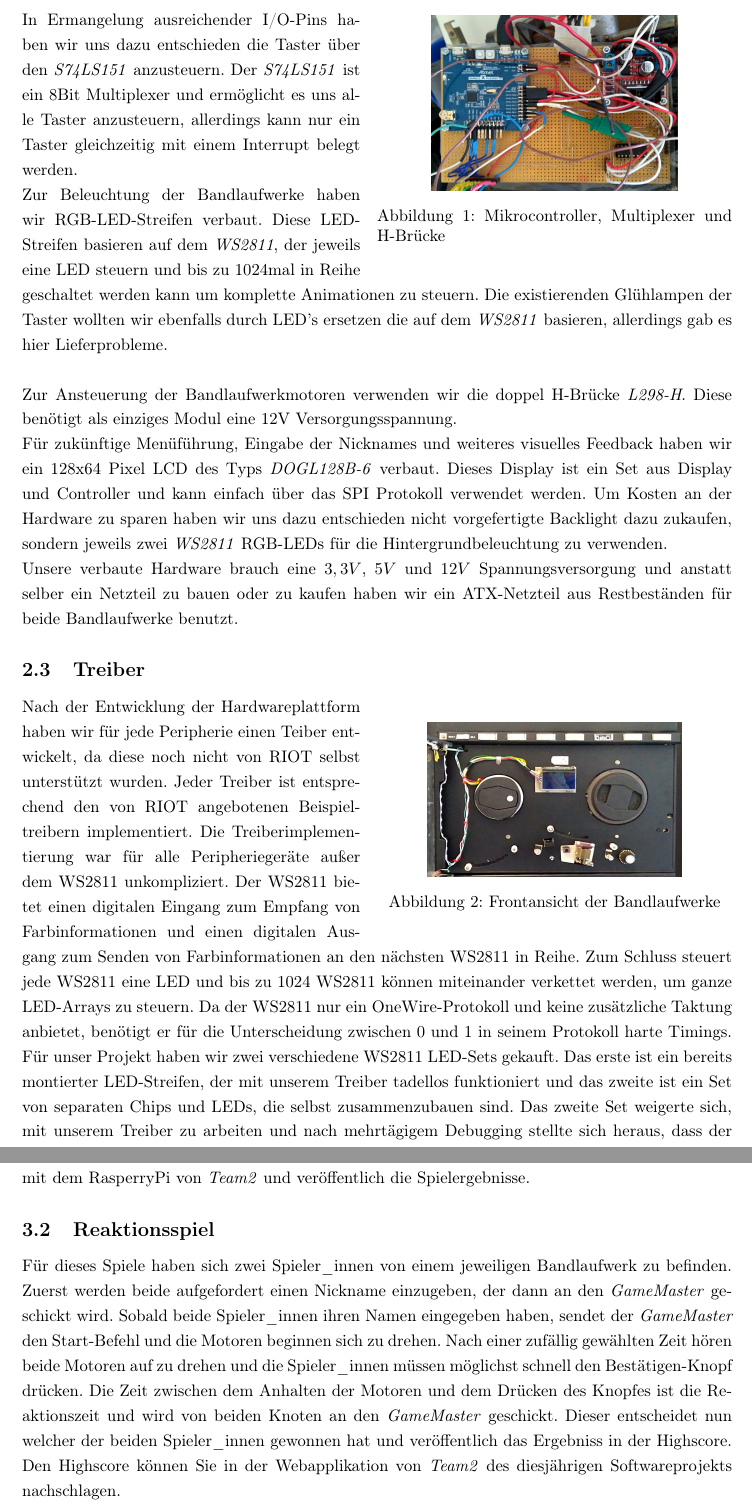
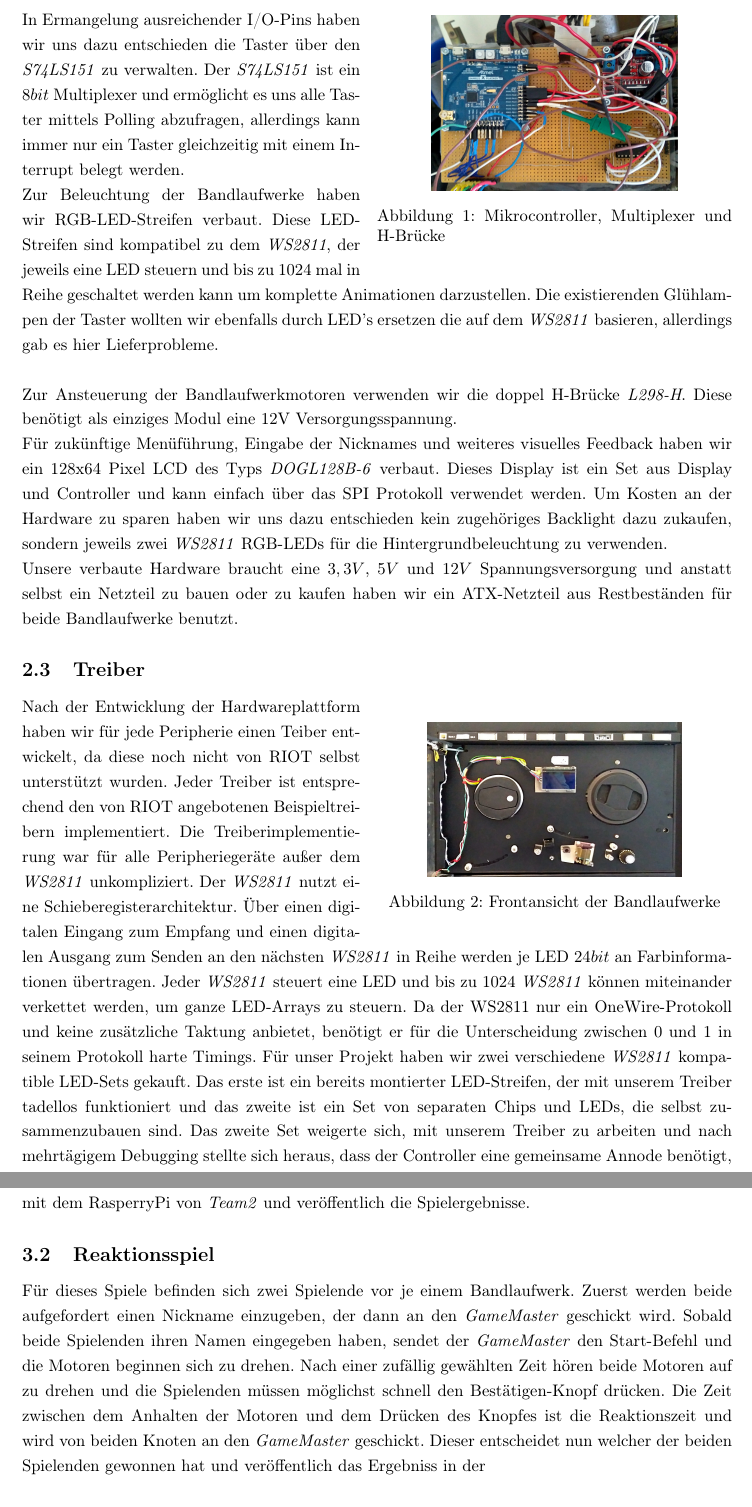
Before and after one commit to fu-inet-swp17/team1, a LaTeX CV (res/slides/report.tex): two parts of pages 2 and 3 of 5, joined at a grey line, cut so that both start at the same text. Compiled offline with pdfLaTeX.

Commit message:
doc: report fix typos, grammar, gender

```diff
--- a/res/slides/report.tex
+++ b/res/slides/report.tex
@@ -82,16 +81,17 @@
       \includegraphics[scale=0.05]{Platine.jpg}
       \captionof{figure}{Mikrocontroller, Multiplexer und H-Br"ucke}
     \end{wrapfigure}
-    In Ermangelung ausreichender I/O-Pins haben wir uns dazu entschieden die Taster
-    "uber den \textit{S74LS151} anzusteuern. Der \textit{S74LS151} ist ein 8Bit
-    Multiplexer und erm"oglicht es uns alle Taster anzusteuern, allerdings kann
-    nur ein Taster gleichzeitig mit einem Interrupt belegt werden.\\
-    Zur Beleuchtung der Bandlaufwerke haben wir RGB-LED-Streifen verbaut. Diese
-    LED-Streifen basieren auf dem \textit{WS2811}, der jeweils eine LED steuern
-    und bis zu 1024mal in Reihe geschaltet werden kann um komplette
-    Animationen zu steuern. Die existierenden Gl"uhlampen der Taster wollten
-    wir ebenfalls durch LED's ersetzen die auf dem \textit{WS2811} basieren,
-    allerdings gab es hier Lieferprobleme.\\
+    In Ermangelung ausreichender I/O-Pins haben wir uns dazu entschieden die
+    Taster "uber den \textit{S74LS151} zu verwalten. Der \textit{S74LS151} ist
+    ein \( 8 bit \) Multiplexer und erm"oglicht es uns alle Taster mittels
+    Polling abzufragen, allerdings kann immer nur ein Taster gleichzeitig mit
+    einem Interrupt belegt werden.\\ Zur Beleuchtung der Bandlaufwerke haben
+    wir RGB-LED-Streifen verbaut. Diese LED-Streifen sind kompatibel zu dem
+    \textit{WS2811}, der jeweils eine LED steuern und bis zu 1024 mal in Reihe
+    geschaltet werden kann um komplette Animationen darzustellen. Die
+    existierenden Gl"uhlampen der Taster wollten wir ebenfalls durch LED's
+    ersetzen die auf dem \textit{WS2811} basieren, allerdings gab es hier
+    Lieferprobleme.\\
     \begin{wrapfigure}{r}{0.5\textwidth}
       \centering
       \label{figure:Bandlaufwerke}
@@ -100,35 +100,38 @@
     \end{wrapfigure}
     Zur Ansteuerung der Bandlaufwerkmotoren verwenden wir die doppel H-Br"ucke
     \textit{L298-H}. Diese ben"otigt als einziges Modul eine 12V
-    Versorgungsspannung.\\
-    F"ur zuk"unftige Men"uf"uhrung, Eingabe der Nicknames und weiteres
-    visuelles Feedback haben wir ein 128x64 Pixel LCD des Typs
-    \textit{DOGL128B-6} verbaut. Dieses Display ist ein Set aus Display und
-    Controller und kann einfach "uber das SPI Protokoll verwendet werden. Um
-    Kosten an der Hardware zu sparen haben wir uns dazu entschieden nicht
-    vorgefertigte Backlight dazu zukaufen, sondern jeweils zwei \textit{WS2811}
-    RGB-LEDs f"ur die Hintergrundbeleuchtung zu verwenden.\\
-    Unsere verbaute Hardware brauch eine \( 3,3V \), \( 5V \) und \( 12V \)
-    Spannungsversorgung und anstatt selber ein Netzteil zu bauen oder zu kaufen
-    haben wir ein ATX-Netzteil aus Restbest"anden f"ur beide Bandlaufwerke
-    benutzt.
+    Versorgungsspannung.\\ F"ur zuk"unftige Men"uf"uhrung, Eingabe der
+    Nicknames und weiteres visuelles Feedback haben wir ein 128x64 Pixel LCD
+    des Typs \textit{DOGL128B-6} verbaut. Dieses Display ist ein Set aus
+    Display und Controller und kann einfach "uber das SPI Protokoll verwendet
+    werden. Um Kosten an der Hardware zu sparen haben wir uns dazu entschieden
+    kein zugehöriges Backlight dazu zukaufen, sondern jeweils zwei
+    \textit{WS2811} RGB-LEDs f"ur die Hintergrundbeleuchtung zu verwenden.\\
+    Unsere verbaute Hardware braucht eine \( 3,3 V \), \( 5 V \) und \( 12 V \)
+    Spannungsversorgung und anstatt selbst ein Netzteil zu bauen
+    %TODO dürfen wir eh nicht
+    oder zu kaufen haben wir ein ATX-Netzteil aus Restbest"anden f"ur beide
+    Bandlaufwerke benutzt.
 
   \subsection{Treiber}
     \label{sec:hardware_driver}
     Nach der Entwicklung der Hardwareplattform haben wir f"ur jede Peripherie
     einen Teiber entwickelt, da diese noch nicht von RIOT selbst unterstützt
     wurden. Jeder Treiber ist entsprechend den von RIOT angebotenen
+    %TODO angelehnt an Beispieltreiber
     Beispieltreibern implementiert. Die Treiberimplementierung war für alle
-    Peripheriegeräte außer dem WS2811 unkompliziert. Der WS2811 bietet einen
-    digitalen Eingang zum Empfang von Farbinformationen und einen digitalen
-    Ausgang zum Senden von Farbinformationen an den nächsten WS2811 in Reihe.
-    Zum Schluss steuert jede WS2811 eine LED und bis zu 1024 WS2811 können
-    miteinander verkettet werden, um ganze LED-Arrays zu steuern. Da der WS2811
-    nur ein OneWire-Protokoll und keine zusätzliche Taktung anbietet, benötigt
-    er für die Unterscheidung zwischen 0 und 1 in seinem Protokoll harte
-    Timings. Für unser Projekt haben wir zwei verschiedene WS2811 LED-Sets
-    gekauft. Das erste ist ein bereits montierter LED-Streifen, der mit unserem
-    Treiber tadellos funktioniert und das zweite ist ein Set von separaten
-    Chips und LEDs, die selbst zusammenzubauen sind. Das zweite Set weigerte
-    sich, mit unserem Treiber zu arbeiten und nach mehrtägigem Debugging
-    stellte sich heraus, dass der Controller eine gemeinsame Annode benötigt,
+    Peripheriegeräte außer dem \textit{WS2811} unkompliziert. Der
+    \textit{WS2811} nutzt eine Schieberegisterarchitektur.  "Uber einen
+    digitalen Eingang zum Empfang und einen digitalen Ausgang zum Senden an den
+    nächsten \textit{WS2811} in Reihe werden je LED \( 24 bit\) an
+    Farbinformationen "ubertragen.  Jeder \textit{WS2811} steuert eine LED und
+    bis zu 1024 \textit{WS2811} können miteinander verkettet werden, um ganze
+    LED-Arrays zu steuern. Da der WS2811 nur ein OneWire-Protokoll und keine
+    zusätzliche Taktung anbietet, benötigt er für die Unterscheidung zwischen 0
+    und 1 in seinem Protokoll harte Timings. Für unser Projekt haben wir zwei
+    verschiedene \textit{WS2811} kompatible LED-Sets gekauft. Das erste ist ein
+    bereits montierter LED-Streifen, der mit unserem Treiber tadellos
+    funktioniert und das zweite ist ein Set von separaten Chips und LEDs, die
+    selbst zusammenzubauen sind. Das zweite Set weigerte sich, mit unserem
+    Treiber zu arbeiten und nach mehrtägigem Debugging stellte sich heraus,
+    dass der Controller eine gemeinsame Annode benötigt, aber die LEDs, die wir
@@ -153,47 +156,42 @@
     \label{sec:retro11_design}
     Als erstes initialisiert \textit{Retro11} die gesamte Peripherie und
     startet bis zu f"unf Threads, die "uber eine Message-Queue sowie einen
-    geteilten Status kommunizieren.\\
-    Der erste Thread ist der \textit{MotorController}, der sich um die
-    asynchrone Steurung der beiden Gleichstromotoren k"ummert. Dieser Thread
-    akzeptiert Nachrichten, die die Geschwindigkeit und die Laufdauer der
-    Motoren enth"alt. Dieser Thread ist essentiel f"ur das Reaktionsspiel, da
-    die Motor sonst nicht asynchron zur Benutzereingabe angehalten werden
-    k"onnten.\\
-    Der zweite Thread ist der \textit{COAPServer}, der Anfragen des
-    \textit{Game-Masters} erwartet und dann durch eine geteilte Status Variable
-    die Game-Loop des Reaktionsspielthreads kontrolliert.\\
-    Der dritte Thread ist das Reaktionsspiel, das in einer endlosen GameLoop
-    l"auft und durch die mit dme \textit{CoapServer} geteilte Status Variable
-    kontrolliert wird. Weiterhin kommunizert dieser Thread wie oben erw"ahnt
-    mit dem \textit{MotorController} und bildet das Herzst"uck von
-    \textit{Retro11}.\\
+    geteilten Status kommunizieren.\\ Der erste Thread ist der
+    \textit{MotorController}, der sich um die asynchrone Steurung der beiden
+    Gleichstromotoren k"ummert. Dieser Thread akzeptiert Nachrichten, die die
+    Geschwindigkeit und die Laufdauer der Motoren enth"alt. Dieser Thread ist
+    essentiel f"ur das Reaktionsspiel, da die Motor sonst nicht asynchron zur
+    Benutzereingabe angehalten werden k"onnten.\\ Der zweite Thread ist der
+    \textit{COAPServer}, der Anfragen des \textit{Game-Masters} erwartet und
+    dann durch eine geteilte Status Variable die Game-Loop des
+    Reaktionsspielthreads kontrolliert.\\ Der dritte Thread ist das
+    Reaktionsspiel, das in einer endlosen GameLoop l"auft und durch die mit dme
+    \textit{CoapServer} geteilte Status Variable kontrolliert wird. Weiterhin
+    kommunizert dieser Thread wie oben erw"ahnt mit dem
+    \textit{MotorController} und bildet das Herzst"uck von \textit{Retro11}.\\
     Der vierte Thread stellt eine Diagnose-Shell "uber den USB-Anschluss des
     \textit{SAMR21 Xpro} bereit. In dieser Shell sind spezielle
     Hardware-Diagnose Befehle enthalten und au"serdem werden Debuginformation
-    "uber den derzeitigen Programmverlauf ausgegeben.\\
-    Der f"unfte und letzte Thread ist nur auf einem der beiden Knoten vorhanden
-    und stellt den \textit{Game-Master} zur Verf"ugung. Dieser kommuniziert mit
-    den beiden \textit{CoapServern} und kontrolliert den gesamten Spielablauf
-    zwischen den beiden Knoten. Der \textit{GameMaster} ist kommuniziert
-    au"serdem mit dem RasperryPi von \textit{Team2} und ver"offentlich die
-    Spielergebnisse.
+    "uber den derzeitigen Programmverlauf ausgegeben.\\ Der f"unfte und letzte
+    Thread ist nur auf einem der beiden Knoten vorhanden und stellt den
+    \textit{Game-Master} zur Verf"ugung. Dieser kommuniziert mit den beiden
+    \textit{CoapServern} und kontrolliert den gesamten Spielablauf zwischen den
+    beiden Knoten. Der \textit{GameMaster} ist kommuniziert au"serdem mit dem
+    RasperryPi von \textit{Team2} und ver"offentlich die Spielergebnisse.
 
   \subsection{Reaktionsspiel}
     \label{sec:retro11_game}
-    F"ur dieses Spiele haben sich zwei Spieler\_innen von einem jeweiligen
-    Bandlaufwerk zu befinden. Zuerst werden beide aufgefordert einen Nickname
-    einzugeben, der dann an den \textit{GameMaster} geschickt wird. Sobald
-    beide Spieler\_innen ihren Namen eingegeben haben, sendet der
-    \textit{GameMaster} den Start-Befehl und die Motoren beginnen sich zu
-    drehen. Nach einer zuf"allig gew"ahlten Zeit h"oren beide Motoren auf zu
-    drehen und die Spieler\_innen m"ussen m"oglichst schnell den
-    Best"atigen-Knopf dr"ucken. Die Zeit zwischen dem Anhalten der Motoren und
-    dem Dr"ucken des Knopfes ist die Reaktionszeit und wird von beiden Knoten
-    an den \textit{GameMaster} geschickt. Dieser entscheidet nun welcher der
-    beiden Spieler\_innen gewonnen hat und ver"offentlich das Ergebniss in der
-    Highscore. Den Highscore k"onnen Sie in der Webapplikation von
-    \textit{Team2} des diesj"ahrigen Softwareprojekts nachschlagen.
+    F"ur dieses Spiele befinden sich zwei Spielende vor je einem Bandlaufwerk.
+    Zuerst werden beide aufgefordert einen Nickname einzugeben, der dann an den
+    \textit{GameMaster} geschickt wird. Sobald beide Spielenden ihren Namen
+    eingegeben haben, sendet der \textit{GameMaster} den Start-Befehl und die
+    Motoren beginnen sich zu drehen. Nach einer zuf"allig gew"ahlten Zeit
+    h"oren beide Motoren auf zu drehen und die Spielenden m"ussen m"oglichst
+    schnell den Best"atigen-Knopf dr"ucken. Die Zeit zwischen dem Anhalten der
+    Motoren und dem Dr"ucken des Knopfes ist die Reaktionszeit und wird von
+    beiden Knoten an den \textit{GameMaster} geschickt. Dieser entscheidet nun
+    welcher der beiden Spielenden gewonnen hat und ver"offentlich das Ergebniss
+    in der
 
   \subsection{Netzwerkkommunikation}
     \label{sec:net}
```
Also changed, not shown: res/slides/report.pdf, res/slides/report.tex (117 more changed lines).
